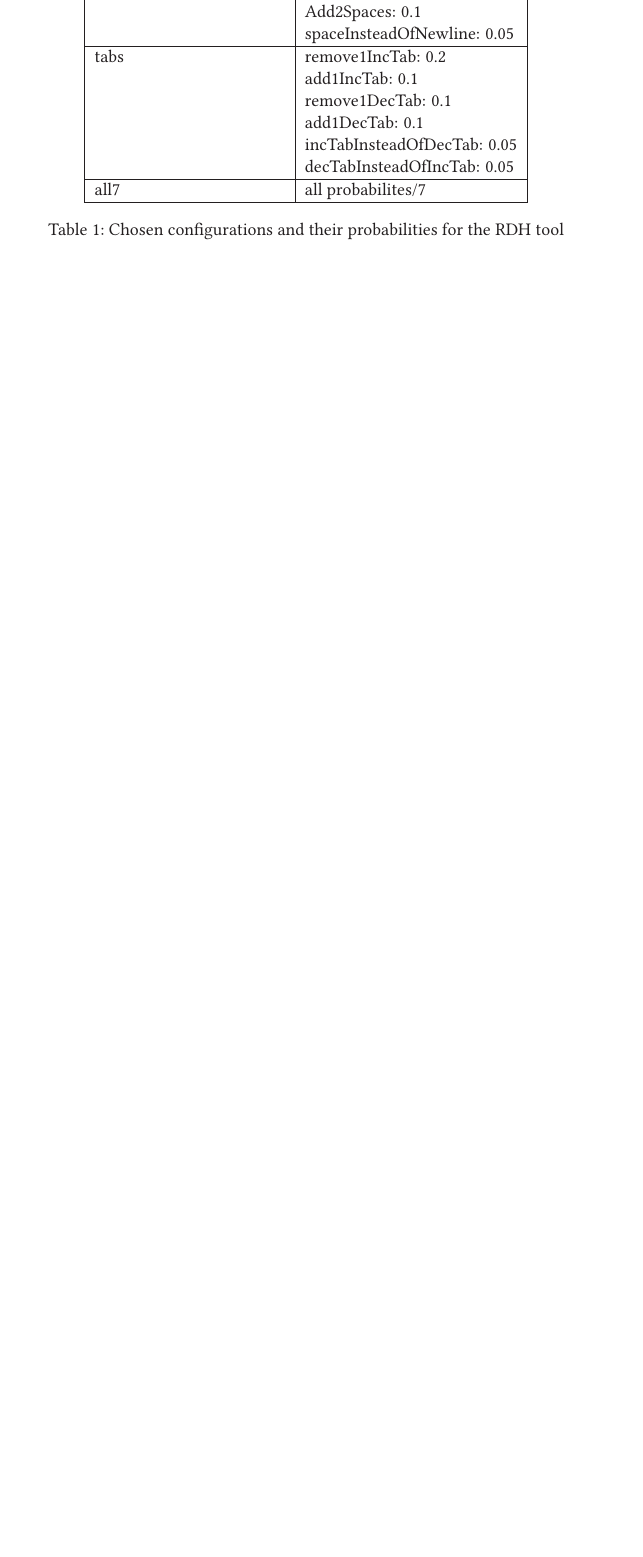
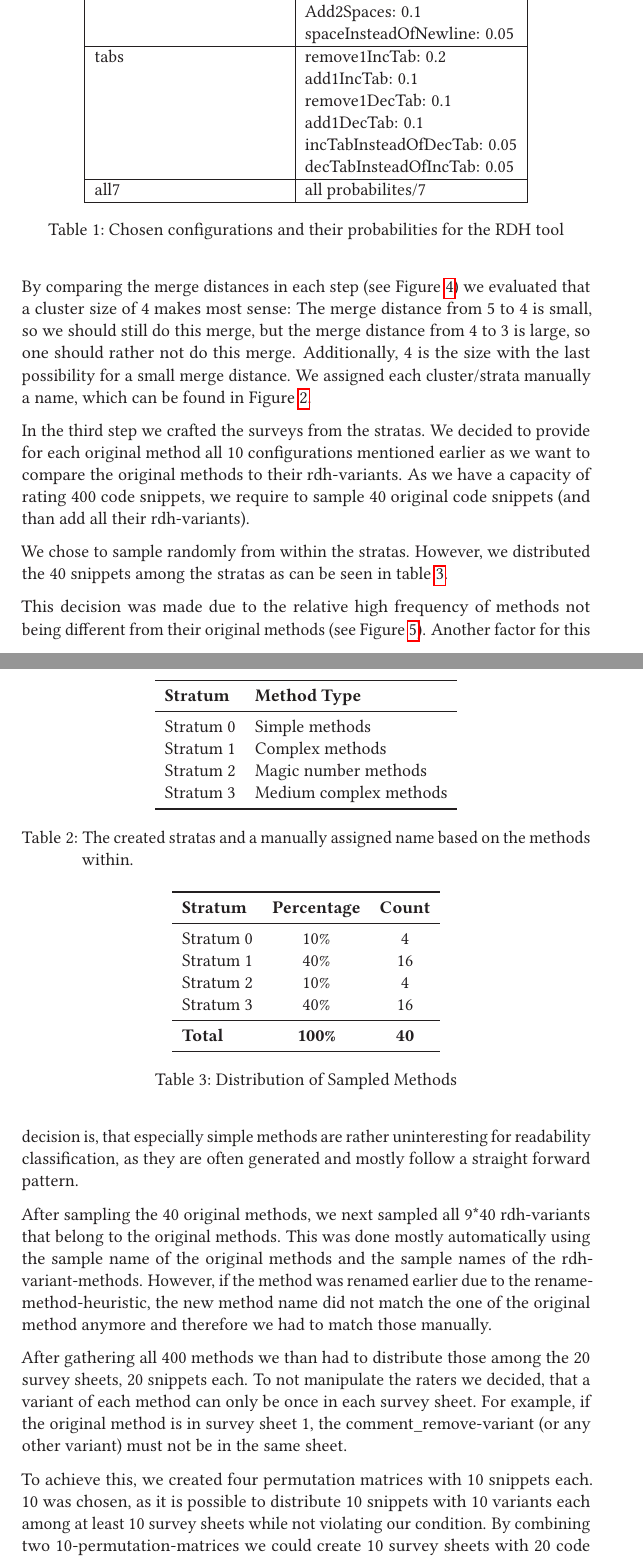
Before and after one commit to LuKrO2011/master-thesis-latex, a LaTeX thesis (master-thesis.tex): part of page 15 of 25 before the commit and two parts of pages 15 and 16 of 28 after it, the two joined at a grey line, cut so that both start at the same text, the shorter picture padded with empty space. The pictures show the PDF file master-thesis.pdf that the author committed with the source.

Commit message:
Survey sampling chapter done

```diff
--- a/master-thesis.tex
+++ b/master-thesis.tex
@@ -1023,7 +1023,7 @@ cleveref=true,%
 		\label{fig:survey_pipeline}
 	\end{figure}
 
-	The first step was to find realistic configurations for the readability decreasing tool. After creating an initial dataset using the heuristics a pilot survey was conducted. Afterwards the heuristics that seemed to be too strong were weekend and adjusted according to the pilot survey result. The result of this were 9 different rdhs, which were:
+	The first step was to find realistic configurations for the readability decreasing tool. After creating an initial dataset using the heuristics a pilot survey was conducted. Afterwards the heuristics that seemed to be too strong were weekend and adjusted according to the pilot survey result. The result of this were 9 different rdhs, which can be found in Table \ref{tab:rdh_configurations}.
 
 	\begin{table}[h]
 		\centering
@@ -1059,6 +1061,8 @@ cleveref=true,%
 	In a second step we applied stratified sampling to those to be able to distinguish between very simple methods such as getters and setters and more complex methods. In order to be able to compare original methods with their modified variants, we performed the sampling only on the original methods and matched the rdh methods to those in a later step.
+
 	Thus we first had to calculate features for the original code snippets. This was done using TODOs tool. Therefore a TODO-dimensional features vector was calculated for each original code snippet. Next we calculate the cosine similarity metrix between all feature vectors and finally, using Ward's hierarchical clustering we were able to cluster the methods into an arbitrary amount of clusters.
-	By comparing the merge distances in each step (see Figure \ref{fig:survey_cluster_amount}) we evaluated that a cluster size of 4 makes most sense: The merge distance from 5 to 4 is small, so we should still do this merge, but the merge distance from 4 to 3 is large, so one should rather not do this merge. Additionally, 4 is the size with the last possibility for a small merge distance. We assigned each cluster/strata manually a name, which can be found in Figure \ref{fig:survey_strata_labeles}.
+
+	By comparing the merge distances in each step (see Figure \ref{fig:survey_cluster_amount}) we evaluated that a cluster size of 4 makes most sense: The merge distance from 5 to 4 is small, so we should still do this merge, but the merge distance from 4 to 3 is large, so one should rather not do this merge. Additionally, 4 is the size with the last possibility for a small merge distance. We assigned each cluster/strata manually a name, which can be found in Figure \ref{tab:survey_strata_labeles}.
 
 	\begin{figure}[t]
 		\centering
@@ -1067,3 +1071,10 @@ cleveref=true,%
 		\label{fig:survey_cluster_amount}
 	\end{figure}
 
+	\begin{table}[htbp]
+		\centering
+		\begin{tabular}{ll}
+			\toprule
+			\textbf{Stratum} & \textbf{Method Type} \\
+			\midrule
+			Stratum 0 & Simple methods \\
@@ -1069,0 +1084,29 @@ cleveref=true,%
+			\bottomrule
+		\end{tabular}
+		\caption{The created stratas and a manually assigned name based on the methods within.}
+		\label{tab:survey_strata_labeles}
+	\end{table}
+
+	In the third step we crafted the surveys from the stratas. We decided to provide for each original method all 10 configurations mentioned earlier as we want to compare the original methods to their rdh-variants. As we have a capacity of rating 400 code snippets, we require to sample 40 original code snippets (and than add all their rdh-variants).
+
+	We chose to sample randomly from within the stratas. However, we distributed the 40 snippets among the stratas as can be seen in table \ref{tab:sampled_methods}.
+
+	\begin{table}[htbp]
+		\centering
+		\begin{tabular}{lccc}
+			\toprule
+			\textbf{Stratum} & \textbf{Percentage} & \textbf{Count} \\
+			\midrule
+			Stratum 0 & 10\% & 4 \\
+			Stratum 1 & 40\% & 16 \\
+			Stratum 2 & 10\% & 4 \\
+			Stratum 3 & 40\% & 16 \\
+			\midrule
+			\textbf{Total} & \textbf{100\%} & \textbf{40} \\
+			\bottomrule
+		\end{tabular}
+		\caption{Distribution of Sampled Methods}
+		\label{tab:sampled_methods}
+	\end{table}
+
+	This decision was made due to the relative high frequency of methods not being different from their original methods (see Figure \ref{fig:sampling_not_different_overall}). Another factor for this decision is, that especially simple methods are rather uninteresting for readability classification, as they are often generated and mostly follow a straight forward pattern.
```
Also changed, not shown: master-thesis.bbl, master-thesis.pdf, master-thesis.tex (24 more changed lines), 7 other files.
